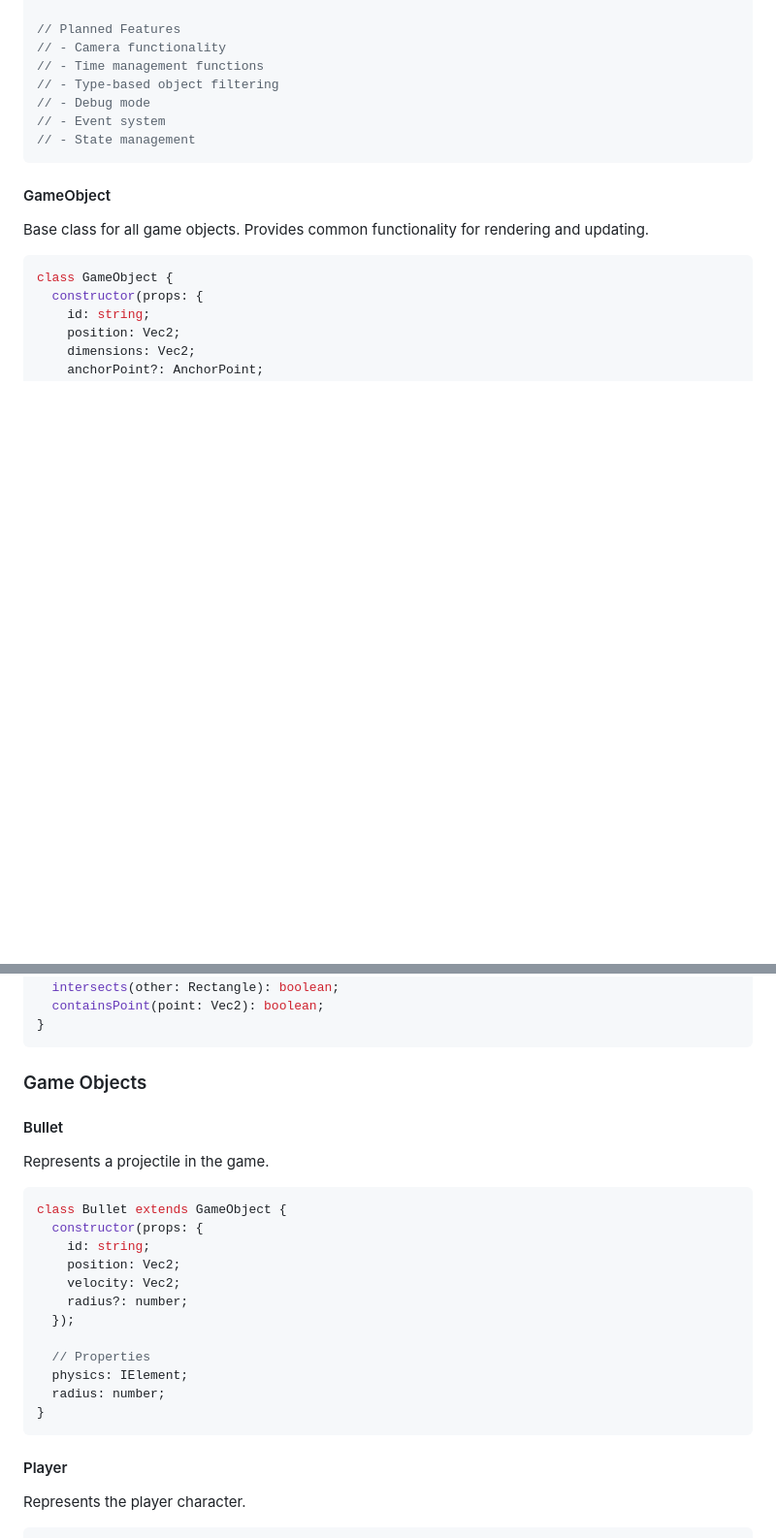
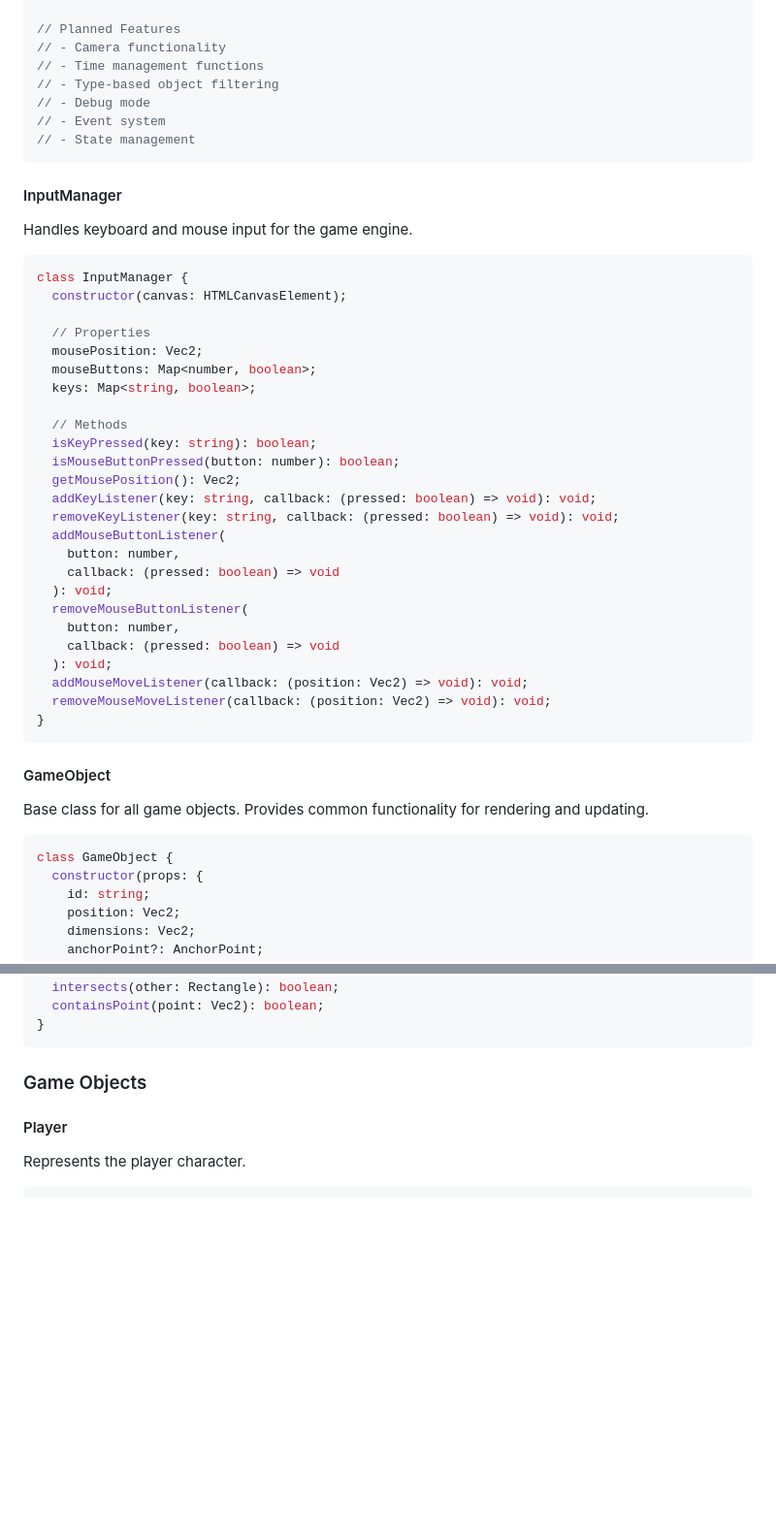
Before and after one commit to wethegit/engineDemo, a Markdown page: README.md, 2 parts joined by grey strips. Shown at 97% size. Rendered like a GitHub page; blank space fills up the shorter version.

````diff
--- a/README.md
+++ b/README.md
@@ -63,6 +63,38 @@ class GameEngine {
 // - State management
 ```
 
+#### InputManager
+
+Handles keyboard and mouse input for the game engine.
+
+```typescript
+class InputManager {
+  constructor(canvas: HTMLCanvasElement);
+
+  // Properties
+  mousePosition: Vec2;
+  mouseButtons: Map<number, boolean>;
+  keys: Map<string, boolean>;
+
+  // Methods
+  isKeyPressed(key: string): boolean;
+  isMouseButtonPressed(button: number): boolean;
+  getMousePosition(): Vec2;
+  addKeyListener(key: string, callback: (pressed: boolean) => void): void;
+  removeKeyListener(key: string, callback: (pressed: boolean) => void): void;
+  addMouseButtonListener(
+    button: number,
+    callback: (pressed: boolean) => void
+  ): void;
+  removeMouseButtonListener(
+    button: number,
+    callback: (pressed: boolean) => void
+  ): void;
+  addMouseMoveListener(callback: (position: Vec2) => void): void;
+  removeMouseMoveListener(callback: (position: Vec2) => void): void;
+}
+```
+
 #### GameObject
 
 Base class for all game objects. Provides common functionality for rendering and updating.
@@ -120,25 +152,6 @@ class Rectangle {
 ```
 
 ### Game Objects
-
-#### Bullet
-
-Represents a projectile in the game.
-
-```typescript
-class Bullet extends GameObject {
-  constructor(props: {
-    id: string;
-    position: Vec2;
-    velocity: Vec2;
-    radius?: number;
-  });
-
-  // Properties
-  physics: IElement;
-  radius: number;
-}
-```
 
 #### Player
 
````
Also changed, not shown: other parts of README.md (+0 -9 lines).
